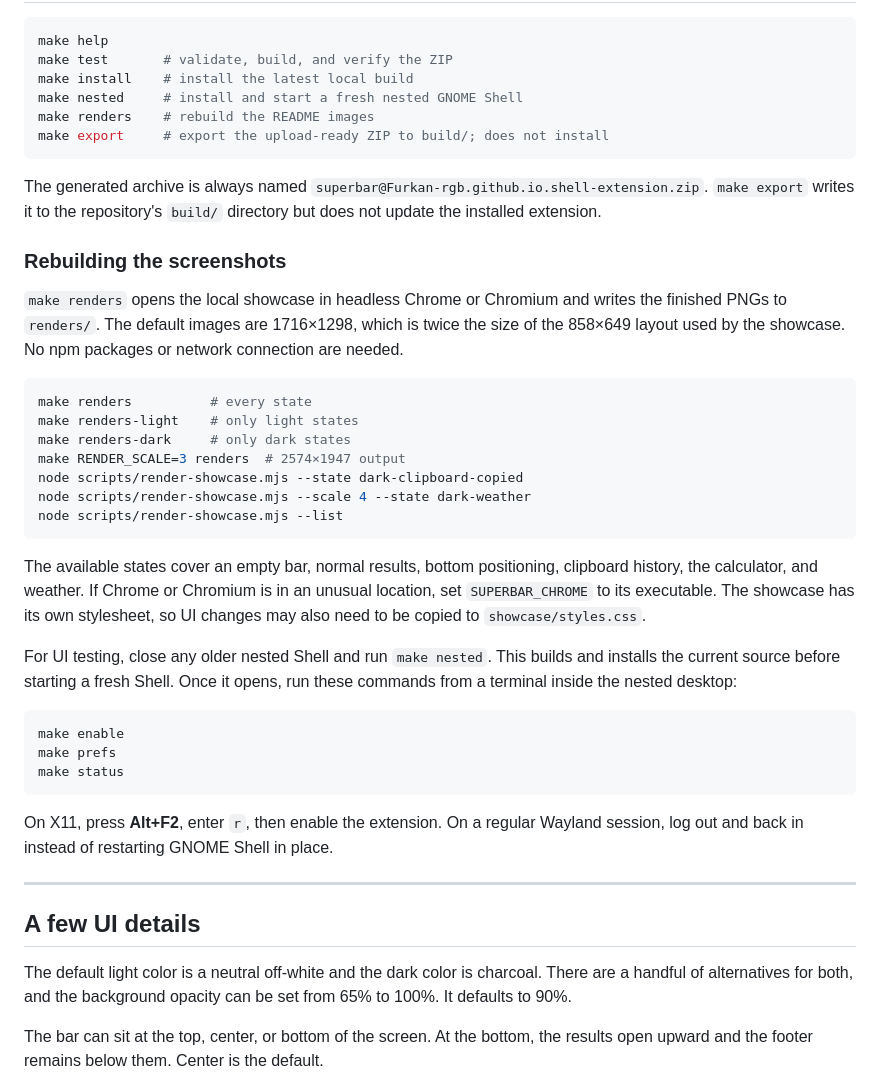
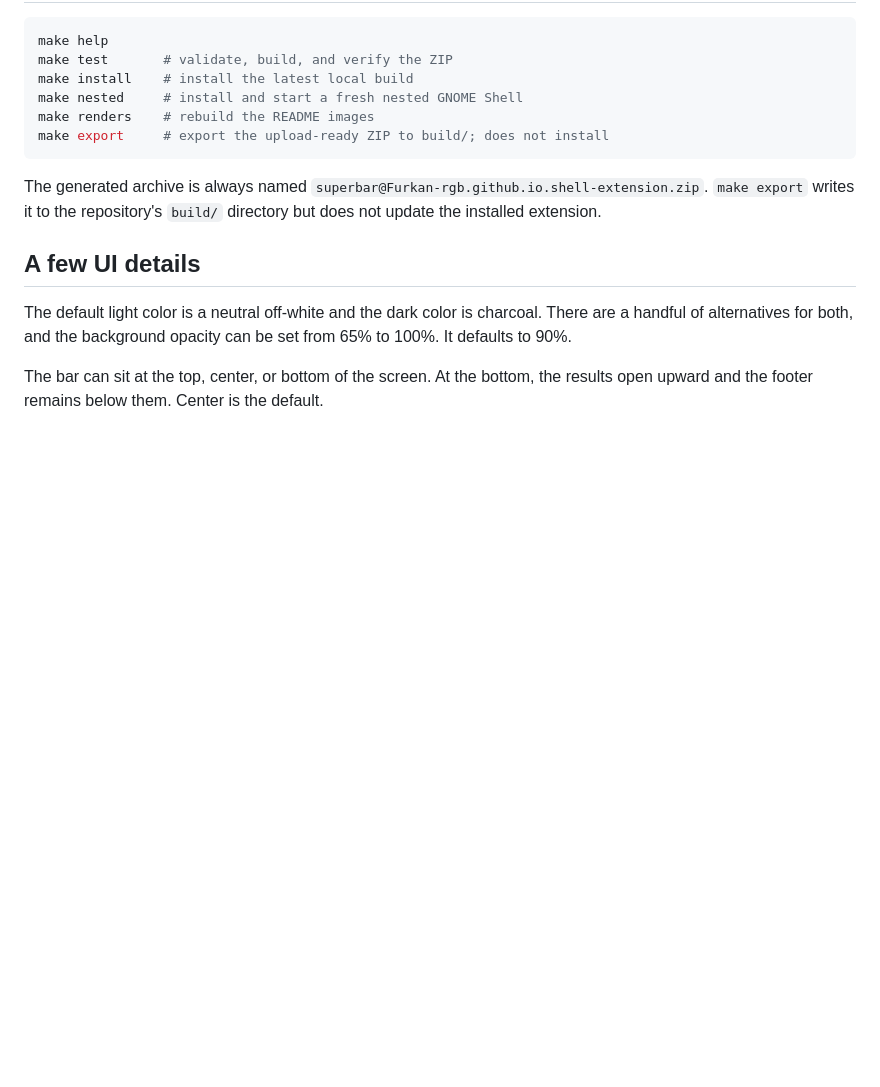
Before and after one commit to Furkan-rgb/superbar, a Markdown page: README.md, the part around the change. GitHub-like rendering; blank space fills up the shorter version.

Commit message:
Remove screenshots rebuilding instructions
Removed the section on rebuilding screenshots from the README.

````diff
--- a/README.md
+++ b/README.md
@@ -84,44 +84,6 @@ The generated archive is always named
 `superbar@Furkan-rgb.github.io.shell-extension.zip`. `make export` writes it to
 the repository's `build/` directory but does not update the installed extension.
 
-### Rebuilding the screenshots
-
-`make renders` opens the local showcase in headless Chrome or Chromium and
-writes the finished PNGs to `renders/`. The default images are 1716×1298, which
-is twice the size of the 858×649 layout used by the showcase. No npm packages
-or network connection are needed.
-
-```bash
-make renders          # every state
-make renders-light    # only light states
-make renders-dark     # only dark states
-make RENDER_SCALE=3 renders  # 2574×1947 output
-node scripts/render-showcase.mjs --state dark-clipboard-copied
-node scripts/render-showcase.mjs --scale 4 --state dark-weather
-node scripts/render-showcase.mjs --list
-```
-
-The available states cover an empty bar, normal results, bottom positioning,
-clipboard history, the calculator, and weather. If Chrome or Chromium is in an
-unusual location, set `SUPERBAR_CHROME` to its executable. The showcase has its
-own stylesheet, so UI changes may also need to be copied to
-`showcase/styles.css`.
-
-For UI testing, close any older nested Shell and run `make nested`. This builds
-and installs the current source before starting a fresh Shell. Once it opens,
-run these commands from a terminal inside the nested desktop:
-
-```bash
-make enable
-make prefs
-make status
-```
-
-On X11, press **Alt+F2**, enter `r`, then enable the extension. On a regular
-Wayland session, log out and back in instead of restarting GNOME Shell in place.
-
----
-
 ## A few UI details
 
 The default light color is a neutral off-white and the dark color is charcoal.
````
